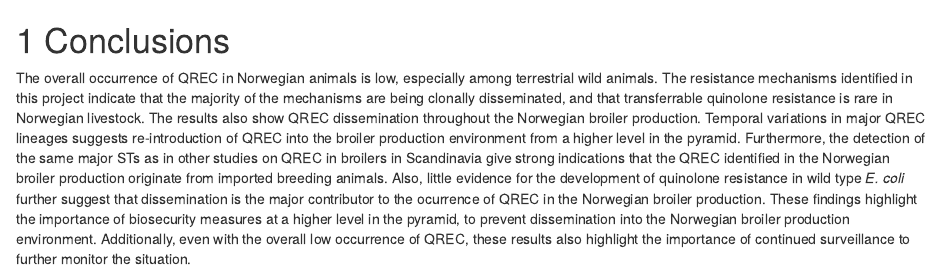
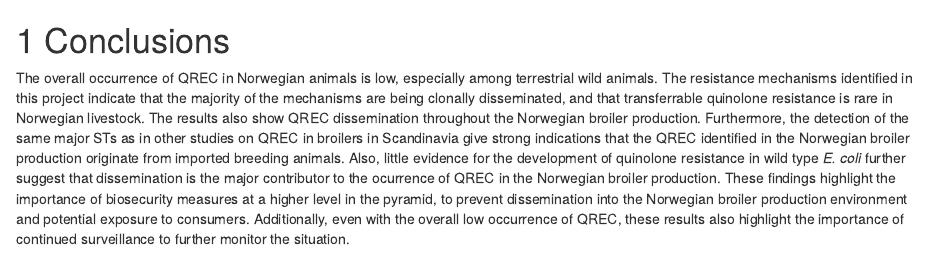
Before and after one commit to hkaspersen/hkaspersen_thesis, an R Markdown document (05-conclusion.Rmd): the page in a window 1100 px wide, from its top. Rendered offline with R 4.5, knitr and Pandoc, with nearby package versions; drawn as R Markdown's standard HTML page in place of the format the file asks for.

Commit message:
removed re-introduction

```diff
--- a/05-conclusion.Rmd
+++ b/05-conclusion.Rmd
@@ -1,3 +1,3 @@
 # Conclusions
 
-The overall occurrence of QREC in Norwegian animals is low, especially among terrestrial wild animals. The resistance mechanisms identified in this project indicate that the majority of the mechanisms are being clonally disseminated, and that transferrable quinolone resistance is rare in Norwegian livestock. The results also show QREC dissemination throughout the Norwegian broiler production. Temporal variations in major QREC lineages suggests re-introduction of QREC into the broiler production environment from a higher level in the pyramid. Furthermore, the detection of the same major STs as in other studies on QREC in broilers in Scandinavia give strong indications that the QREC identified in the Norwegian broiler production originate from imported breeding animals. Also, little evidence for the development of quinolone resistance in wild type _E. coli_ further suggest that dissemination is the major contributor to the ocurrence of QREC in the Norwegian broiler production. These findings highlight the importance of biosecurity measures at a higher level in the pyramid, to prevent dissemination into the Norwegian broiler production environment. Additionally, even with the overall low occurrence of QREC, these results also highlight the importance of continued surveillance to further monitor the situation.
+The overall occurrence of QREC in Norwegian animals is low, especially among terrestrial wild animals. The resistance mechanisms identified in this project indicate that the majority of the mechanisms are being clonally disseminated, and that transferrable quinolone resistance is rare in Norwegian livestock. The results also show QREC dissemination throughout the Norwegian broiler production. Furthermore, the detection of the same major STs as in other studies on QREC in broilers in Scandinavia give strong indications that the QREC identified in the Norwegian broiler production originate from imported breeding animals. Also, little evidence for the development of quinolone resistance in wild type _E. coli_ further suggest that dissemination is the major contributor to the ocurrence of QREC in the Norwegian broiler production. These findings highlight the importance of biosecurity measures at a higher level in the pyramid, to prevent dissemination into the Norwegian broiler production environment and potential exposure to consumers. Additionally, even with the overall low occurrence of QREC, these results also highlight the importance of continued surveillance to further monitor the situation.
```
